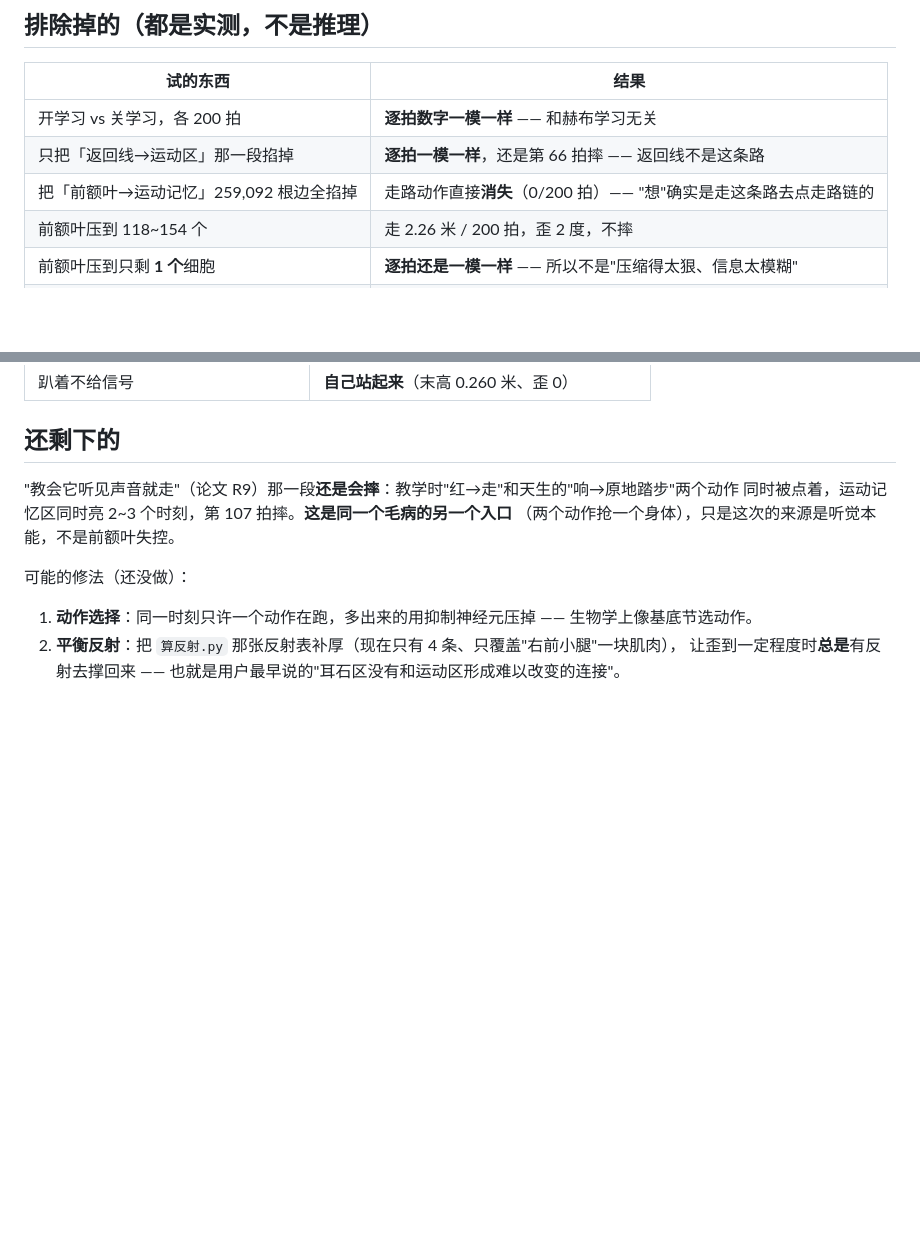
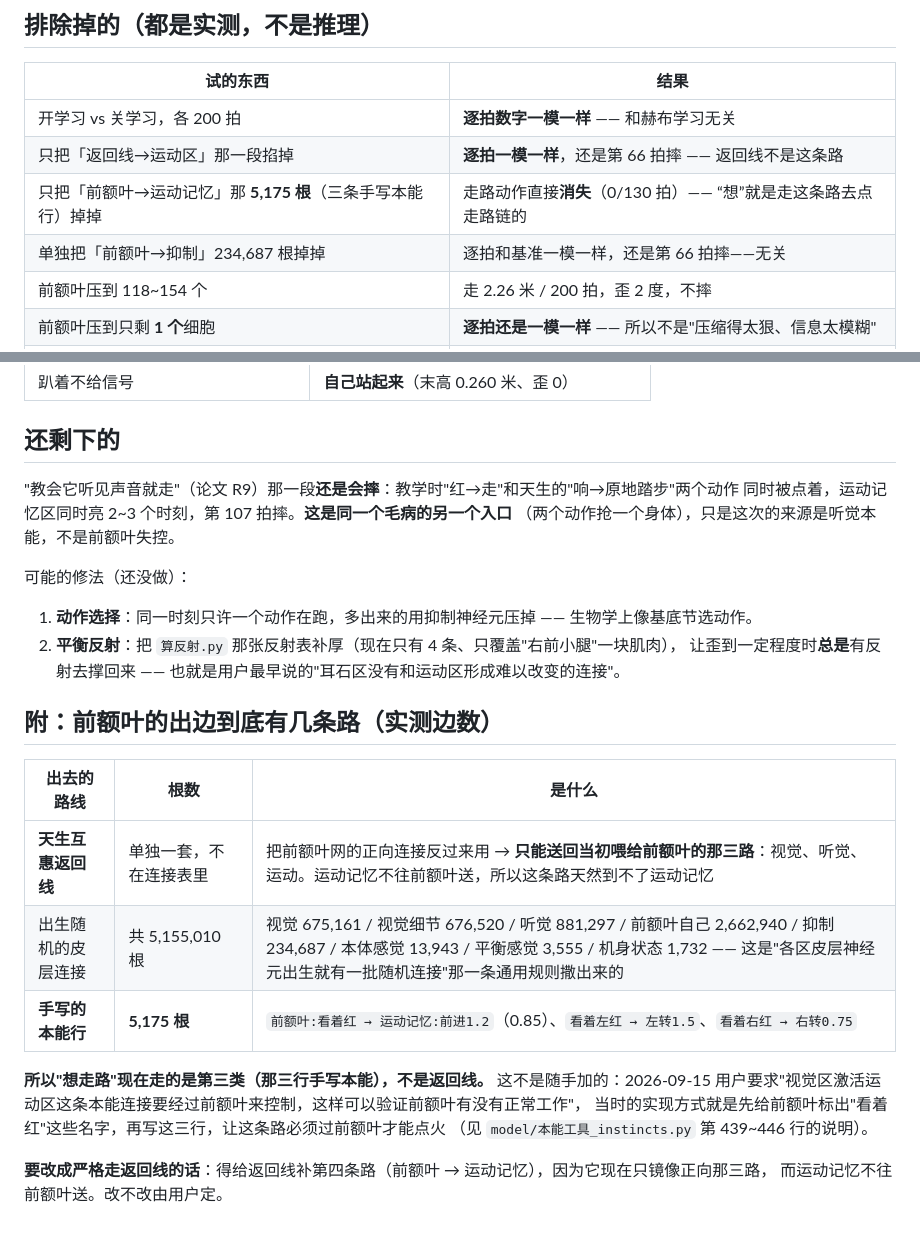
Before and after one commit to leeR1ven/born-wired-cortex, a Markdown page: docs/修复_摔倒_20260918.md, 2 parts joined by grey strips. Rendered like a GitHub page; blank space fills up the shorter version.

Commit message:
Correct the edge count: the preoperative-to-motor-memory route is 5,175 edges, not 259,092
The wider cut also removed prefrontal edges into the inhibitory pool and the body-sense areas.
Tested separately: cutting the 5,175 prefrontal -> motor-memory edges alone removes walking
(0/130 ticks), while cutting the 234,687 prefrontal -> inhibitory edges changes nothing
(tick-for-tick identical, still falls at tick 66). Also records the full account of the
prefrontal outgoing routes, and why the innate reciprocal return line cannot reach motor
memory (it mirrors the forward net, whose inputs are visual, auditory and motor only).

```diff
--- a/docs/修复_摔倒_20260918.md
+++ b/docs/修复_摔倒_20260918.md
@@ -38,7 +38,8 @@
 |---|---|
 | 开学习 vs 关学习，各 200 拍 | **逐拍数字一模一样** —— 和赫布学习无关 |
 | 只把「返回线→运动区」那一段掐掉 | **逐拍一模一样**，还是第 66 拍摔 —— 返回线不是这条路 |
-| 把「前额叶→运动记忆」259,092 根边全掐掉 | 走路动作直接**消失**（0/200 拍）—— "想"确实是走这条路去点走路链的 |
+| 只把「前额叶→运动记忆」那 **5,175 根**（三条手写本能行）掉掉 | 走路动作直接**消失**（0/130 拍）—— “想”就是走这条路去点走路链的 |
+| 单独把「前额叶→抑制」234,687 根掉掉 | 逐拍和基准一模一样，还是第 66 拍摔——无关 |
 | 前额叶压到 118~154 个 | 走 2.26 米 / 200 拍，歪 2 度，不摔 |
 | 前额叶压到只剩 **1 个**细胞 | **逐拍还是一模一样** —— 所以不是"压缩得太狠、信息太模糊" |
 | 1e-3 / 2e-3 / 3e-3 三档 | 身体轨迹逐拍相同，只有前额叶亮几个不同（~150 / ~70 / 1） |
@@ -73,3 +74,19 @@
 1. **动作选择**：同一时刻只许一个动作在跑，多出来的用抑制神经元压掉 —— 生物学上像基底节选动作。
 2. **平衡反射**：把 `算反射.py` 那张反射表补厚（现在只有 4 条、只覆盖"右前小腿"一块肌肉），
    让歪到一定程度时**总是**有反射去撑回来 —— 也就是用户最早说的"耳石区没有和运动区形成难以改变的连接"。
+
+## 附：前额叶的出边到底有几条路（实测边数）
+
+| 出去的路线 | 根数 | 是什么 |
+|---|---|---|
+| **天生互惠返回线** | 单独一套，不在连接表里 | 把前额叶网的正向连接反过来用 → **只能送回当初喂给前额叶的那三路**：视觉、听觉、运动。运动记忆不往前额叶送，所以这条路天然到不了运动记忆 |
+| 出生随机的皮层连接 | 共 5,155,010 根 | 视觉 675,161 / 视觉细节 676,520 / 听觉 881,297 / 前额叶自己 2,662,940 / 抑制 234,687 / 本体感觉 13,943 / 平衡感觉 3,555 / 机身状态 1,732 —— 这是"各区皮层神经元出生就有一批随机连接"那一条通用规则撒出来的 |
+| **手写的本能行** | **5,175 根** | `前额叶:看着红 → 运动记忆:前进1.2`（0.85）、`看着左红 → 左转1.5`、`看着右红 → 右转0.75` |
+
+**所以"想走路"现在走的是第三类（那三行手写本能），不是返回线。**
+这不是随手加的：2026-09-15 用户要求"视觉区激活运动区这条本能连接要经过前额叶来控制，这样可以验证前额叶有没有正常工作"，
+当时的实现方式就是先给前额叶标出"看着红"这些名字，再写这三行，让这条路必须过前额叶才能点火
+（见 `model/本能工具_instincts.py` 第 439~446 行的说明）。
+
+**要改成严格走返回线的话**：得给返回线补第四条路（前额叶 → 运动记忆），因为它现在只镜像正向那三路，
+而运动记忆不往前额叶送。改不改由用户定。
```
